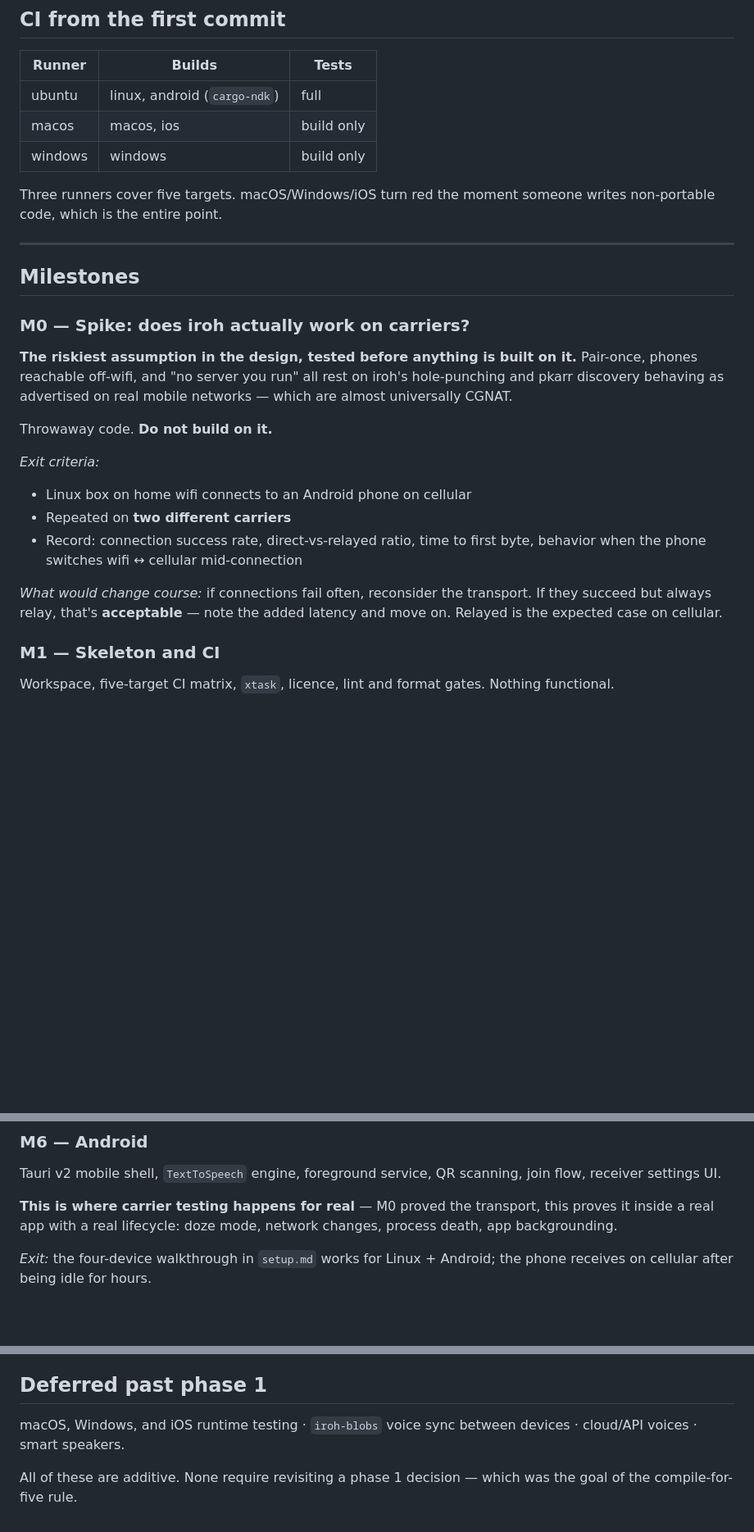
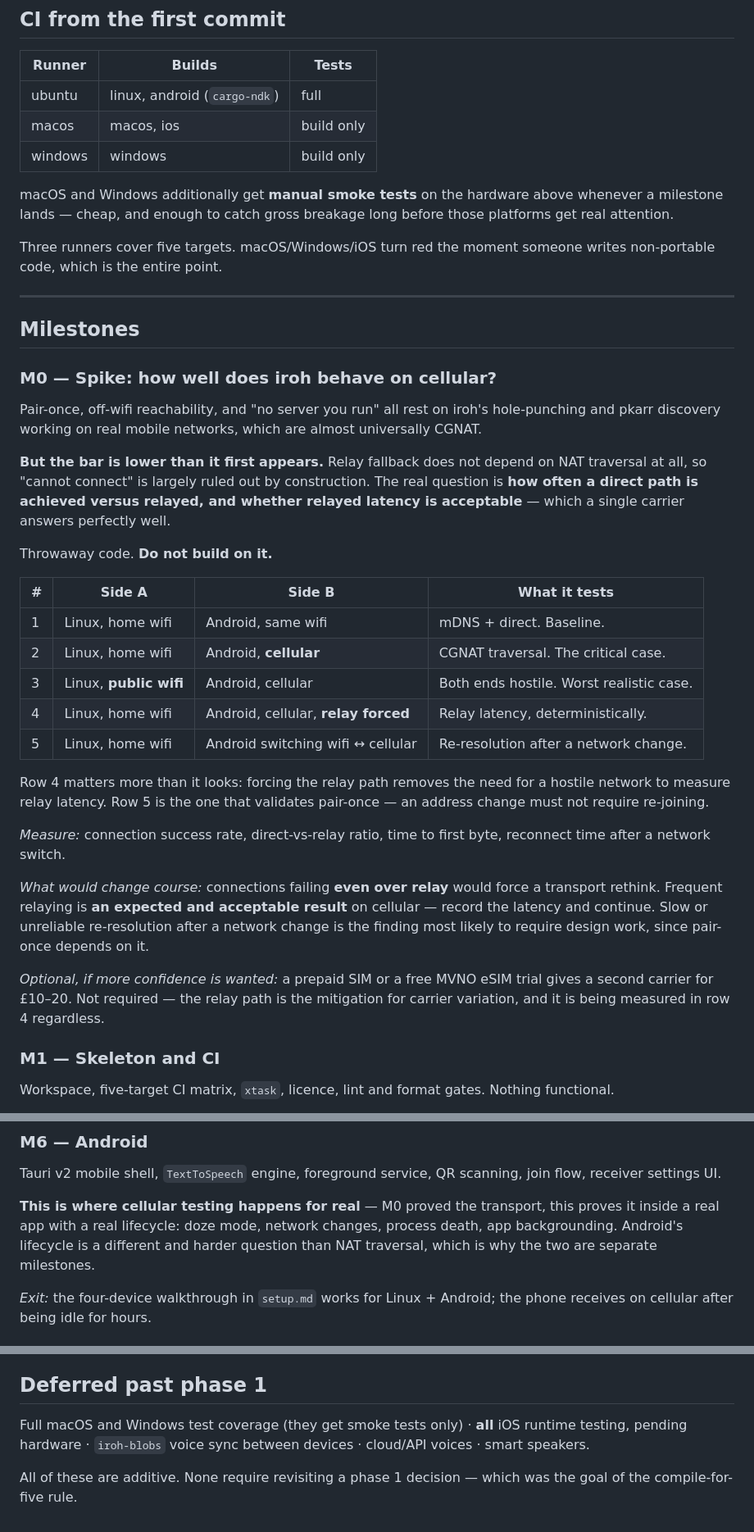
Before and after one commit to clispeak/clispeak, a Markdown page: docs/build-plan.md, 3 parts joined by grey strips. Shown at 82% size. Rendered like a GitHub page; blank space fills up the shorter version.

Commit message:
Scope M0 to available hardware; lower its stakes
Only one phone and one carrier are available, but relay fallback does
not depend on NAT traversal, so "cannot connect" is largely ruled out
by construction. M0's real question is the direct-vs-relay ratio and
relayed latency, which one carrier answers.

Adds a five-row test matrix including forced-relay measurement and a
wifi/cellular switch test, the latter being what actually validates
pair-once. macOS and Windows get smoke tests since the hardware exists.

Co-Authored-By: Claude Opus 5 (1M context) <noreply@anthropic.com>
Claude-Session: https://claude.ai/code/session_018SPXBKyT7nU57XaEtosoqY

```diff
--- a/docs/build-plan.md
+++ b/docs/build-plan.md
@@ -64,6 +85,10 @@ thin-client design.
 | macos | macos, ios | build only |
 | windows | windows | build only |
 
+macOS and Windows additionally get **manual smoke tests** on the hardware
+above whenever a milestone lands — cheap, and enough to catch gross breakage
+long before those platforms get real attention.
+
 Three runners cover five targets. macOS/Windows/iOS turn red the moment
 someone writes non-portable code, which is the entire point.
 
@@ -71,24 +96,44 @@ someone writes non-portable code, which is the entire point.
 
 ## Milestones
 
-### M0 — Spike: does iroh actually work on carriers?
+### M0 — Spike: how well does iroh behave on cellular?
 
-**The riskiest assumption in the design, tested before anything is built on
-it.** Pair-once, phones reachable off-wifi, and "no server you run" all rest
-on iroh's hole-punching and pkarr discovery behaving as advertised on real
-mobile networks — which are almost universally CGNAT.
+Pair-once, off-wifi reachability, and "no server you run" all rest on iroh's
+hole-punching and pkarr discovery working on real mobile networks, which are
+almost universally CGNAT.
+
+**But the bar is lower than it first appears.** Relay fallback does not depend
+on NAT traversal at all, so "cannot connect" is largely ruled out by
+construction. The real question is **how often a direct path is achieved versus
+relayed, and whether relayed latency is acceptable** — which a single carrier
+answers perfectly well.
 
 Throwaway code. **Do not build on it.**
 
-*Exit criteria:*
-- Linux box on home wifi connects to an Android phone on cellular
-- Repeated on **two different carriers**
-- Record: connection success rate, direct-vs-relayed ratio, time to first
-  byte, behavior when the phone switches wifi ↔ cellular mid-connection
+| # | Side A | Side B | What it tests |
+|---|---|---|---|
+| 1 | Linux, home wifi | Android, same wifi | mDNS + direct. Baseline. |
+| 2 | Linux, home wifi | Android, **cellular** | CGNAT traversal. The critical case. |
+| 3 | Linux, **public wifi** | Android, cellular | Both ends hostile. Worst realistic case. |
+| 4 | Linux, home wifi | Android, cellular, **relay forced** | Relay latency, deterministically. |
+| 5 | Linux, home wifi | Android switching wifi ↔ cellular | Re-resolution after a network change. |
 
-*What would change course:* if connections fail often, reconsider the
-transport. If they succeed but always relay, that's **acceptable** — note the
-added latency and move on. Relayed is the expected case on cellular.
+Row 4 matters more than it looks: forcing the relay path removes the need for
+a hostile network to measure relay latency. Row 5 is the one that validates
+pair-once — an address change must not require re-joining.
+
+*Measure:* connection success rate, direct-vs-relay ratio, time to first byte,
+reconnect time after a network switch.
+
+*What would change course:* connections failing **even over relay** would
+force a transport rethink. Frequent relaying is **an expected and acceptable
+result** on cellular — record the latency and continue. Slow or unreliable
+re-resolution after a network change is the finding most likely to require
+design work, since pair-once depends on it.
+
+*Optional, if more confidence is wanted:* a prepaid SIM or a free MVNO eSIM
+trial gives a second carrier for £10–20. Not required — the relay path is the
+mitigation for carrier variation, and it is being measured in row 4 regardless.
 
 ### M1 — Skeleton and CI
 
@@ -136,9 +181,11 @@ the same across networks, exercising the relay path from M0.
 Tauri v2 mobile shell, `TextToSpeech` engine, foreground service, QR scanning,
 join flow, receiver settings UI.
 
-**This is where carrier testing happens for real** — M0 proved the transport,
+**This is where cellular testing happens for real** — M0 proved the transport,
 this proves it inside a real app with a real lifecycle: doze mode, network
-changes, process death, app backgrounding.
+changes, process death, app backgrounding. Android's lifecycle is a different
+and harder question than NAT traversal, which is why the two are separate
+milestones.
 
 *Exit:* the four-device walkthrough in `setup.md` works for Linux + Android;
 the phone receives on cellular after being idle for hours.
@@ -175,8 +222,9 @@ is exactly why M0 comes first.
 
 ## Deferred past phase 1
 
-macOS, Windows, and iOS runtime testing · `iroh-blobs` voice sync between
-devices · cloud/API voices · smart speakers.
+Full macOS and Windows test coverage (they get smoke tests only) · **all** iOS
+runtime testing, pending hardware · `iroh-blobs` voice sync between devices ·
+cloud/API voices · smart speakers.
 
 All of these are additive. None require revisiting a phase 1 decision — which
 was the goal of the compile-for-five rule.
```
Also changed, not shown: other parts of docs/build-plan.md (+21 -0 lines).
